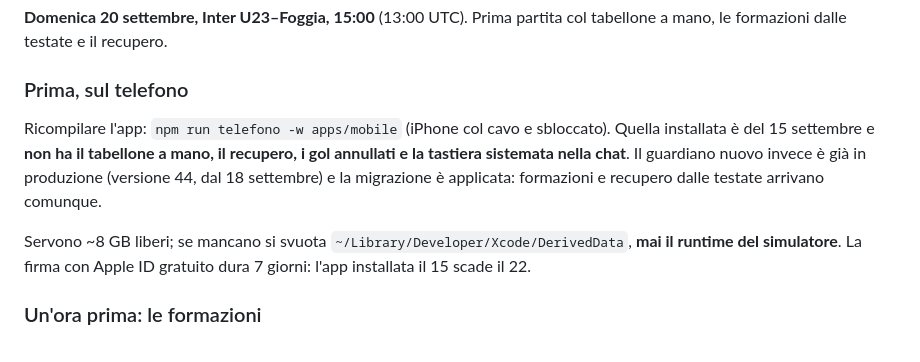
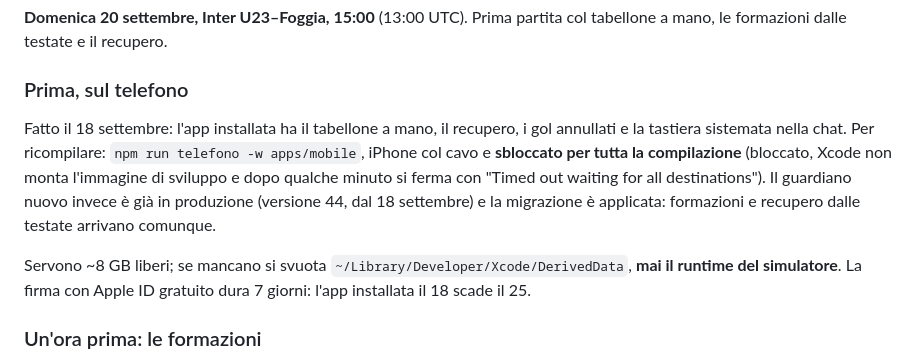
Before and after one commit to artistsuiteapp/daunia-app, a Markdown page: RECAP.md, the part around the change. Drawn GitHub-style.

Commit message:
docs(recap): app ricompilata sul telefono il 18 settembre
Co-Authored-By: Claude Opus 5 <noreply@anthropic.com>

```diff
--- a/RECAP.md
+++ b/RECAP.md
@@ -525,15 +525,17 @@ tabellone a mano, le formazioni dalle testate e il recupero.
 
 ### Prima, sul telefono
 
-Ricompilare l'app: `npm run telefono -w apps/mobile` (iPhone col cavo e
-sbloccato). Quella installata è del 15 settembre e **non ha il tabellone a mano,
-il recupero, i gol annullati e la tastiera sistemata nella chat**. Il guardiano
+Fatto il 18 settembre: l'app installata ha il tabellone a mano, il recupero, i
+gol annullati e la tastiera sistemata nella chat. Per ricompilare:
+`npm run telefono -w apps/mobile`, iPhone col cavo e **sbloccato per tutta la
+compilazione** (bloccato, Xcode non monta l'immagine di sviluppo e dopo qualche
+minuto si ferma con "Timed out waiting for all destinations"). Il guardiano
 nuovo invece è già in produzione (versione 44, dal 18 settembre) e la migrazione è applicata:
 formazioni e recupero dalle testate arrivano comunque.
 
 Servono ~8 GB liberi; se mancano si svuota `~/Library/Developer/Xcode/DerivedData`,
 **mai il runtime del simulatore**. La firma con Apple ID gratuito dura 7 giorni:
-l'app installata il 15 scade il 22.
+l'app installata il 18 scade il 25.
 
 ### Un'ora prima: le formazioni
 
```
